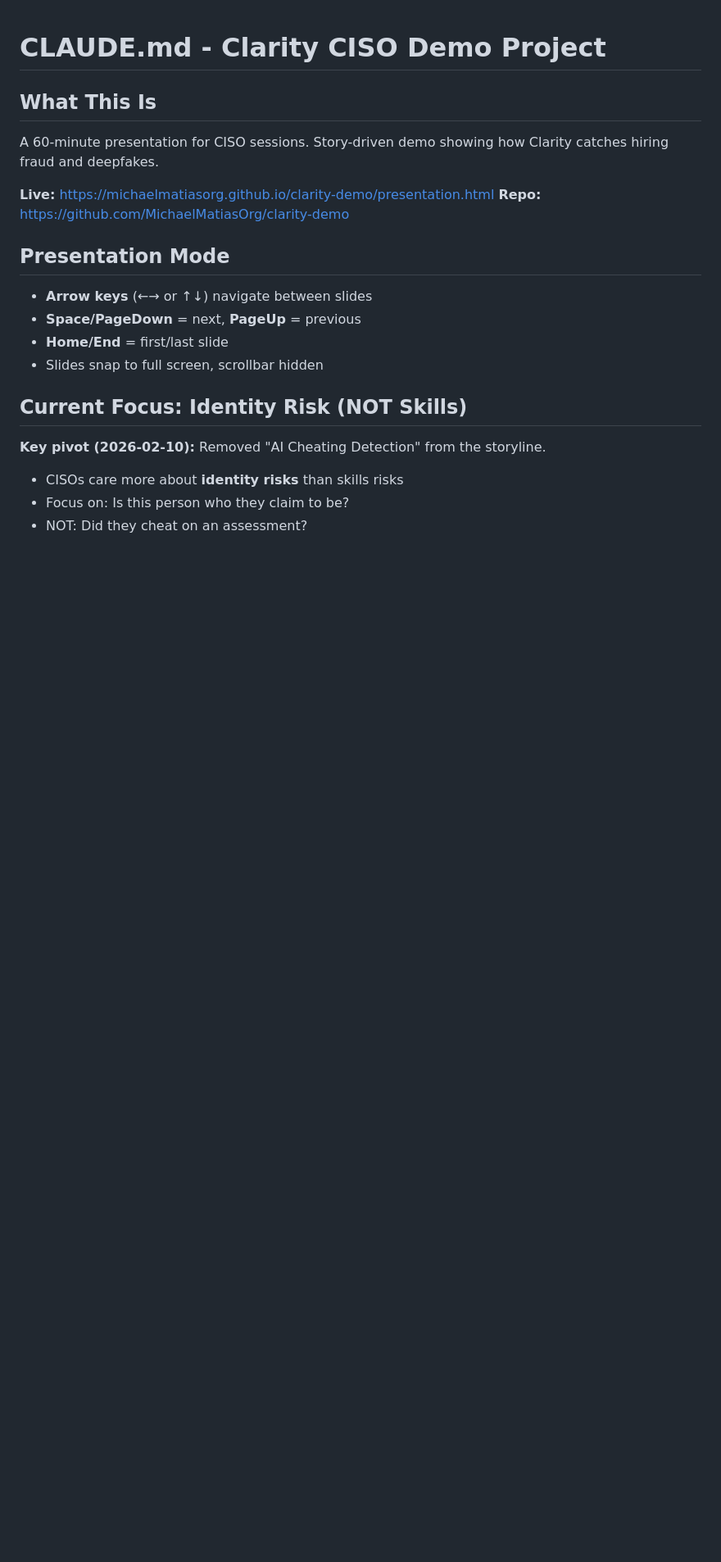
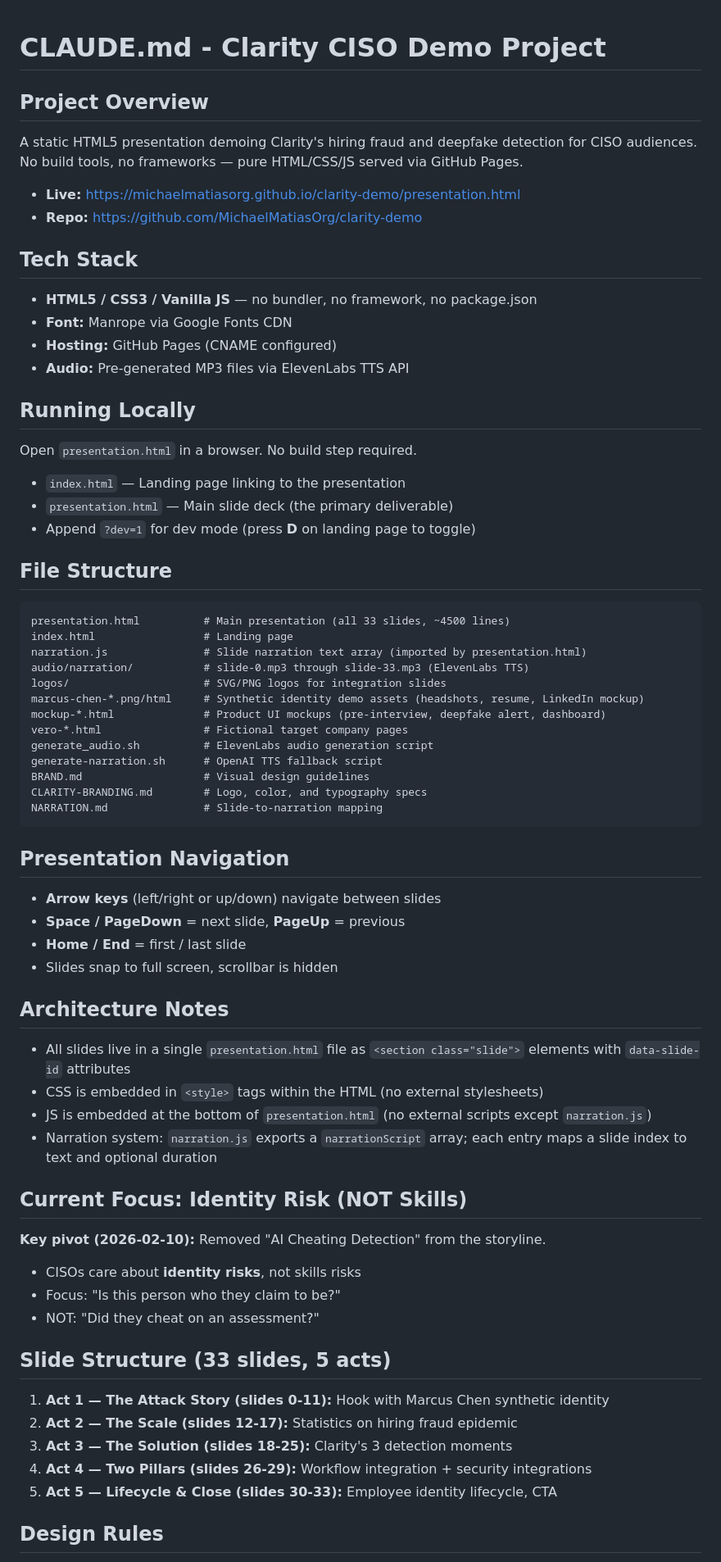
Before and after one commit to MichaelMatiasOrg/clarity-demo, a Markdown page: CLAUDE.md, the part around one of its changes. Shown at 82% size. GitHub-like rendering; blank space fills up the shorter version.

````diff
--- a/CLAUDE.md
+++ b/CLAUDE.md
@@ -1,19 +1,73 @@
 # CLAUDE.md - Clarity CISO Demo Project
 
-## What This Is
-A 60-minute presentation for CISO sessions. Story-driven demo showing how Clarity catches hiring fraud and deepfakes.
+## Project Overview
 
-**Live:** https://michaelmatiasorg.github.io/clarity-demo/presentation.html
-**Repo:** https://github.com/MichaelMatiasOrg/clarity-demo
+A static HTML5 presentation demoing Clarity's hiring fraud and deepfake detection for CISO audiences. No build tools, no frameworks — pure HTML/CSS/JS served via GitHub Pages.
 
-## Presentation Mode
-- **Arrow keys** (←→ or ↑↓) navigate between slides
-- **Space/PageDown** = next, **PageUp** = previous
-- **Home/End** = first/last slide
-- Slides snap to full screen, scrollbar hidden
+- **Live:** https://michaelmatiasorg.github.io/clarity-demo/presentation.html
+- **Repo:** https://github.com/MichaelMatiasOrg/clarity-demo
+
+## Tech Stack
+
+- **HTML5 / CSS3 / Vanilla JS** — no bundler, no framework, no package.json
+- **Font:** Manrope via Google Fonts CDN
+- **Hosting:** GitHub Pages (CNAME configured)
+- **Audio:** Pre-generated MP3 files via ElevenLabs TTS API
+
+## Running Locally
+
+Open `presentation.html` in a browser. No build step required.
+
+- `index.html` — Landing page linking to the presentation
+- `presentation.html` — Main slide deck (the primary deliverable)
+- Append `?dev=1` for dev mode (press **D** on landing page to toggle)
+
+## File Structure
+
+```
+presentation.html          # Main presentation (all 33 slides, ~4500 lines)
+index.html                 # Landing page
+narration.js               # Slide narration text array (imported by presentation.html)
+audio/narration/           # slide-0.mp3 through slide-33.mp3 (ElevenLabs TTS)
+logos/                     # SVG/PNG logos for integration slides
+marcus-chen-*.png/html     # Synthetic identity demo assets (headshots, resume, LinkedIn mockup)
+mockup-*.html              # Product UI mockups (pre-interview, deepfake alert, dashboard)
+vero-*.html                # Fictional target company pages
+generate_audio.sh          # ElevenLabs audio generation script
+generate-narration.sh      # OpenAI TTS fallback script
+BRAND.md                   # Visual design guidelines
+CLARITY-BRANDING.md        # Logo, color, and typography specs
+NARRATION.md               # Slide-to-narration mapping
+```
+
+## Presentation Navigation
+
+- **Arrow keys** (left/right or up/down) navigate between slides
+- **Space / PageDown** = next slide, **PageUp** = previous
+- **Home / End** = first / last slide
+- Slides snap to full screen, scrollbar is hidden
+
+## Architecture Notes
+
+- All slides live in a single `presentation.html` file as `<section class="slide">` elements with `data-slide-id` attributes
+- CSS is embedded in `<style>` tags within the HTML (no external stylesheets)
+- JS is embedded at the bottom of `presentation.html` (no external scripts except `narration.js`)
+- Narration system: `narration.js` exports a `narrationScript` array; each entry maps a slide index to text and optional duration
 
 ## Current Focus: Identity Risk (NOT Skills)
+
 **Key pivot (2026-02-10):** Removed "AI Cheating Detection" from the storyline.
-- CISOs care more about **identity risks** than skills risks
-- Focus on: Is this person who they claim to be?
-- NOT: Did they cheat on an assessment?
+- CISOs care about **identity risks**, not skills risks
+- Focus: "Is this person who they claim to be?"
+- NOT: "Did they cheat on an assessment?"
+
+## Slide Structure (33 slides, 5 acts)
+
+1. **Act 1 — The Attack Story (slides 0-11):** Hook with Marcus Chen synthetic identity
+2. **Act 2 — The Scale (slides 12-17):** Statistics on hiring fraud epidemic
+3. **Act 3 — The Solution (slides 18-25):** Clarity's 3 detection moments
+4. **Act 4 — Two Pillars (slides 26-29):** Workflow integration + security integrations
+5. **Act 5 — Lifecycle & Close (slides 30-33):** Employee identity lifecycle, CTA
+
+## Design Rules
+
````
Also changed, not shown: other parts of CLAUDE.md (+30 -74 lines).
